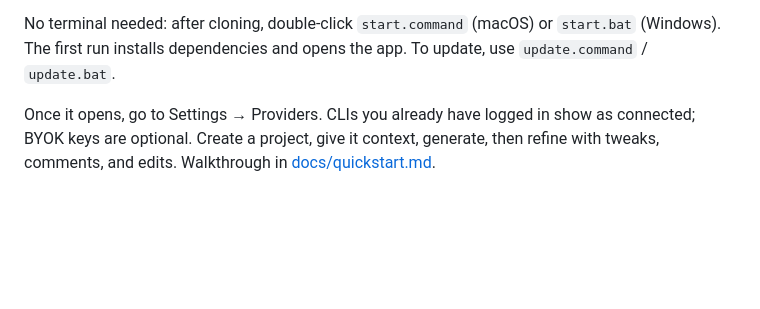
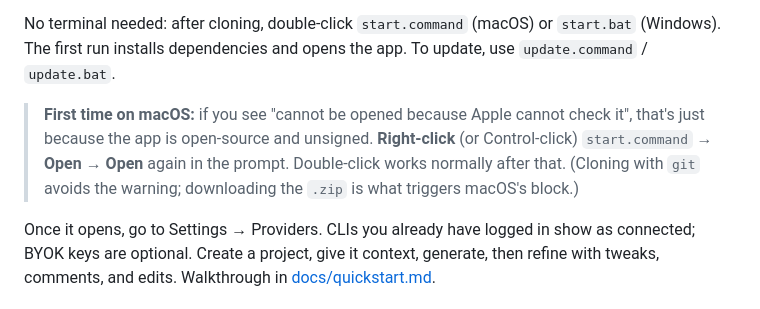
Before and after one commit to THE-HYVE-COMPANY/design-factory, a Markdown page: README.en.md, the part around the change. GitHub-like rendering; blank space fills up the shorter version.

```diff
--- a/README.en.md
+++ b/README.en.md
@@ -52,6 +52,12 @@ the port is busy, it picks another and prints the URL.
 No terminal needed: after cloning, double-click `start.command` (macOS) or
 `start.bat` (Windows). The first run installs dependencies and opens the app. To
 update, use `update.command` / `update.bat`.
+
+> **First time on macOS:** if you see "cannot be opened because Apple cannot
+> check it", that's just because the app is open-source and unsigned.
+> **Right-click** (or Control-click) `start.command` → **Open** → **Open** again
+> in the prompt. Double-click works normally after that. (Cloning with `git`
+> avoids the warning; downloading the `.zip` is what triggers macOS's block.)
 
 Once it opens, go to Settings → Providers. CLIs you already have logged in show
 as connected; BYOK keys are optional. Create a project, give it context,
```
Also changed, not shown: README.md (+6 -0 lines).
